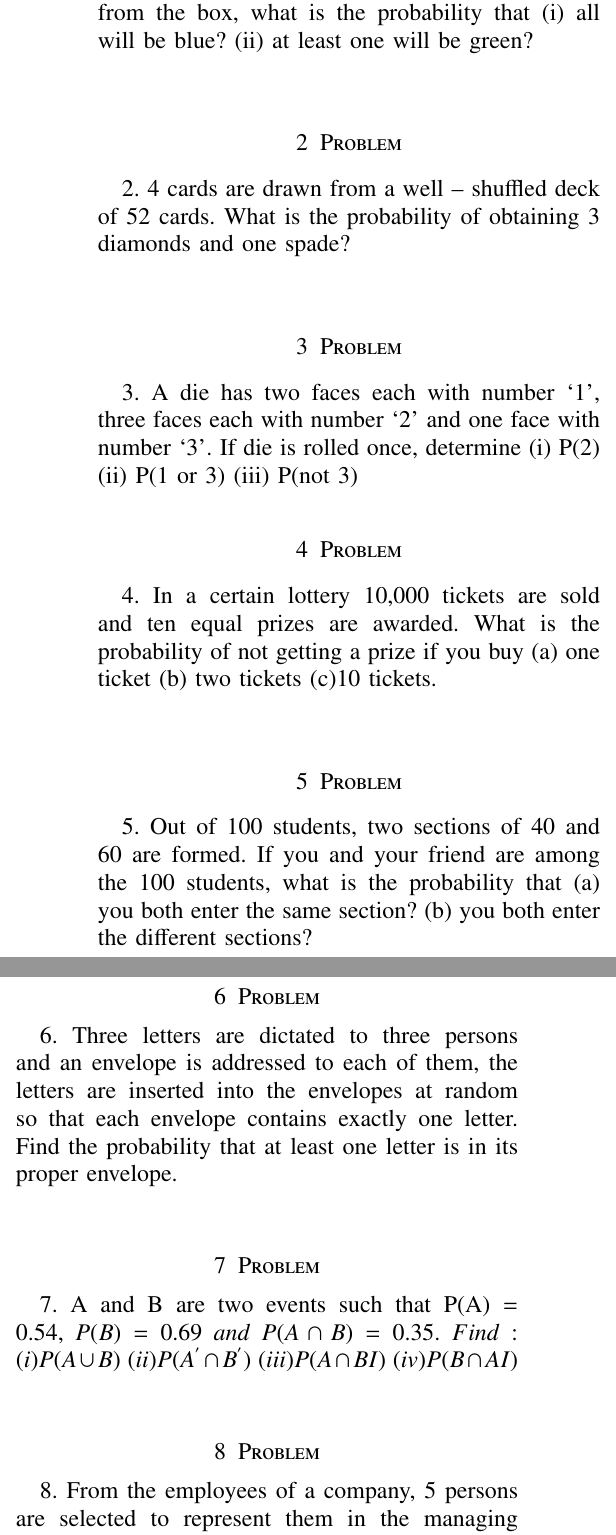
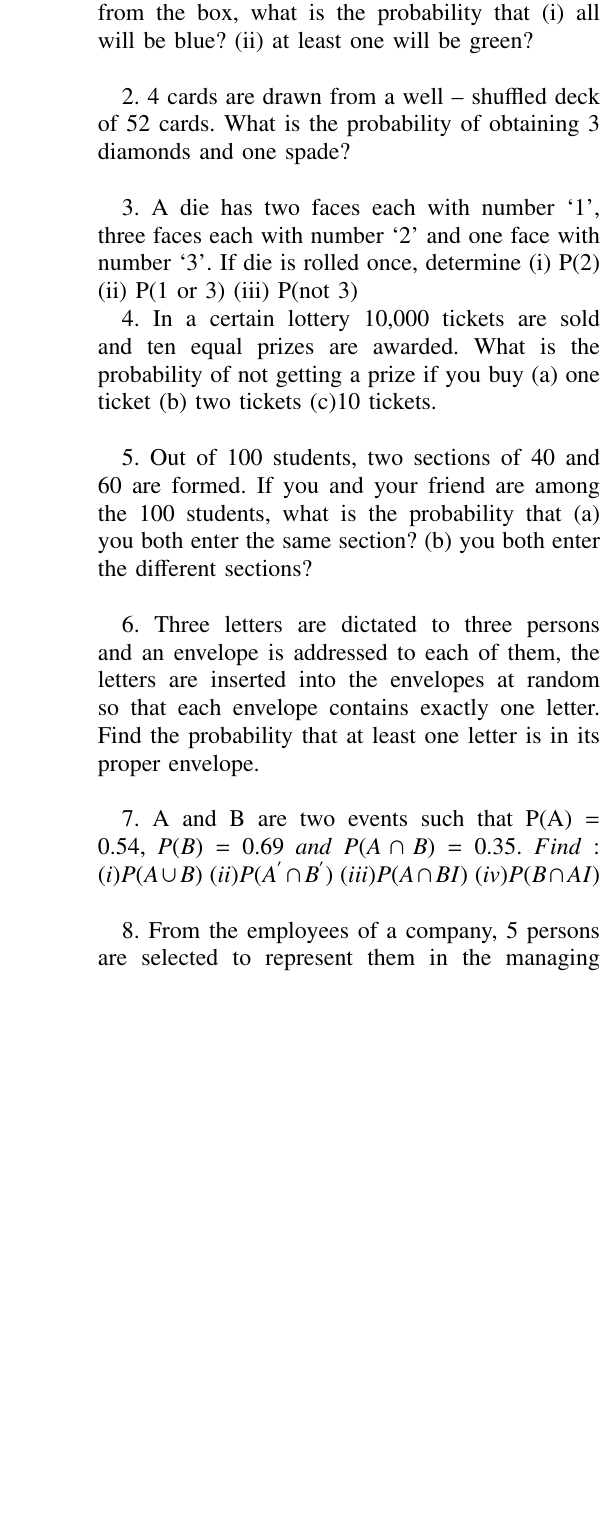
Before and after one commit to ShristySharma/ML_Assignments, a LaTeX problem sheet (ASSIGNMENT1_NCERT11_16_4.tex): two parts of the columns of page 1 of 2 before the commit and part of one column of the page after it, the two joined at a grey line, cut so that both start at the same text, the shorter picture padded with empty space. Compiled offline with pdfLaTeX.

Commit message:
Add files via upload

```diff
--- a/ASSIGNMENT1_NCERT11_16_4.tex
+++ b/ASSIGNMENT1_NCERT11_16_4.tex
@@ -210,34 +210,24 @@ This is the questions of ncert Mathematics Chapter 16 Miscellaneous Exercise.
 are drawn from the box, what is the probability that
 (i) all will be blue? (ii) at least one will be green?\\
 
-
-
-\section{Problem}
 2. 4 cards are drawn from a well – shuffled deck of 52 cards. What is the probability of obtaining 3 diamonds and one spade?\\
 
-
-\section{Problem}
 3. A die has two faces each with number ‘1’, three faces each with number ‘2’ and one
 face with number ‘3’. If die is rolled once, determine
 (i) P(2) (ii) P(1 or 3) (iii) P(not 3)
 
 
-
-\section{Problem}
 4. In a certain lottery 10,000 tickets are sold and ten equal prizes are awarded. What is the probability of not getting a prize if you buy (a) one ticket (b) two tickets (c)10 tickets.\\
 
-\section{Problem}
 5. Out of 100 students, two sections of 40 and 60 are formed. If you and your friend
 are among the 100 students, what is the probability that
 (a) you both enter the same section?
 (b) you both enter the different sections?\\
 
-\section{Problem}
 6. Three letters are dictated to three persons and an envelope is addressed to each of
 them, the letters are inserted into the envelopes at random so that each envelope
 contains exactly one letter. Find the probability that at least one letter is in its proper envelope.\\
 
-\section{Problem}
 7. A and B are two events such that P(A) = 0.54,
 $ P(B) = 0.69 \ and  \ P( A \cap B )=0.35.\ Find:$
 $(i) P(A \cup B)$
@@ -245,7 +235,6 @@ $(ii)P(A^{'}\cap B^{'}) $
 $(iii) P(A \cap BI) $
 $(iv) P(B\cap AI) $\\
 
-\section{Problem}
 8. From the employees of a company, 5 persons are selected to represent them in the
 managing committee of the company. Particulars of five persons are as follows:
 \begin{table}[h!]
@@ -273,6 +262,5 @@ S.No. & Name & Sex & Age in years\\
 A person is selected at random from this group to act as a spokesperson. What is the
 probability that the spokesperson will be either male or over 35 years?\\
 
-\section{Problem}
 9. If 4-digit numbers greater than 5,000 are randomly formed from the digits 0, 1, 3, 5,and 7, what is the probability of forming a number divisible by 5 when, (i) the digits are repeated? (ii) the repetition of digits is not allowed?\\
 
```
Also changed, not shown: ASSIGNMENT1_NCERT11_16_4.tex (1 more changed lines).
